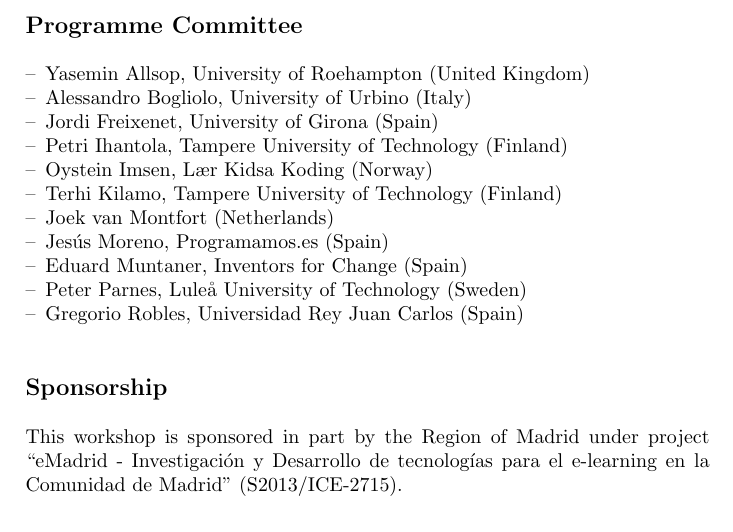
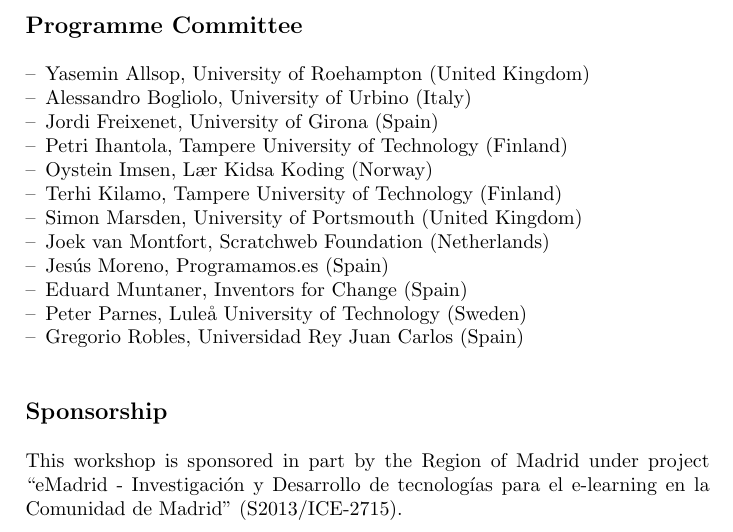
Before and after one commit to jemole/2016-OSS, a LaTeX document (introduction.tex): part of page 2 of 2, cut so that both start at the same text. Compiled offline with pdfLaTeX.

Commit message:
Add Simon Marsden

```diff
--- a/introduction.tex
+++ b/introduction.tex
@@ -93,7 +93,8 @@
 	\item Petri Ihantola, Tampere University of Technology (Finland)
 	\item Oystein Imsen, Lær Kidsa Koding (Norway)
 	\item Terhi Kilamo, Tampere University of Technology (Finland)
-	\item Joek van Montfort (Netherlands)
+	\item Simon Marsden, University of Portsmouth (United Kingdom)
+	\item Joek van Montfort, Scratchweb Foundation (Netherlands)
 	\item Jesús Moreno, Programamos.es (Spain)
 	\item Eduard Muntaner, Inventors for Change (Spain)
 	\item Peter Parnes, Luleå University of Technology (Sweden)
```
